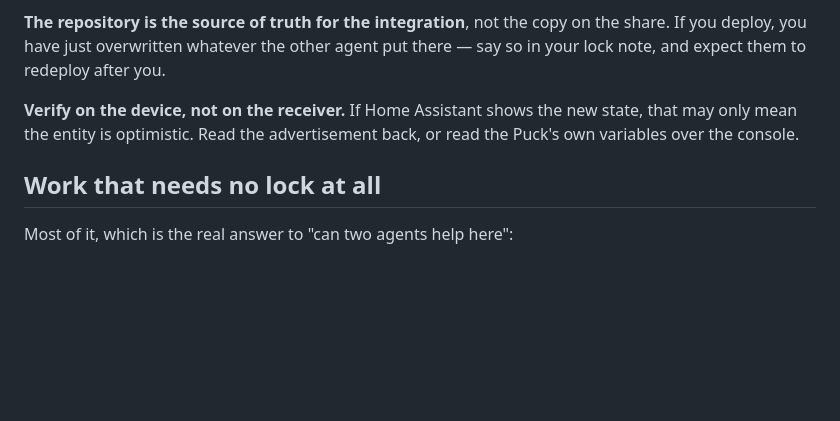
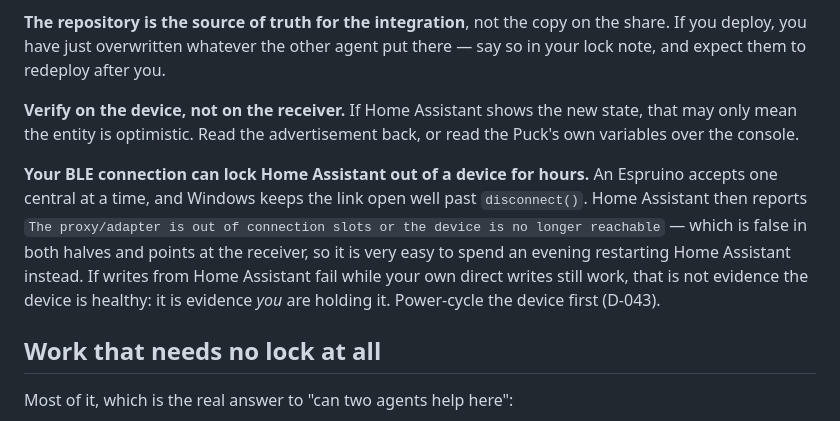
Before and after one commit to yerpj/bthome-writable, a Markdown page: docs/shared-bench.md, the part around the change. GitHub-like rendering; blank space fills up the shorter version.

```diff
--- a/docs/shared-bench.md
+++ b/docs/shared-bench.md
@@ -111,6 +111,15 @@ put there — say so in your lock note, and expect them to redeploy after you.
 state, that may only mean the entity is optimistic. Read the advertisement back,
 or read the Puck's own variables over the console.
 
+**Your BLE connection can lock Home Assistant out of a device for hours.** An
+Espruino accepts one central at a time, and Windows keeps the link open well
+past `disconnect()`. Home Assistant then reports `The proxy/adapter is out of
+connection slots or the device is no longer reachable` — which is false in both
+halves and points at the receiver, so it is very easy to spend an evening
+restarting Home Assistant instead. If writes from Home Assistant fail while your
+own direct writes still work, that is not evidence the device is healthy: it is
+evidence *you* are holding it. Power-cycle the device first (D-043).
+
 ## Work that needs no lock at all
 
 Most of it, which is the real answer to "can two agents help here":
```
Also changed, not shown: spec/decisions.md (+55 -0 lines).
